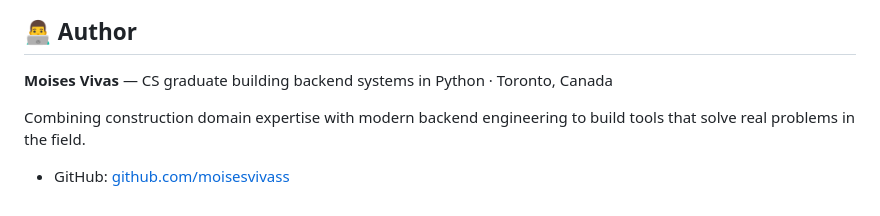
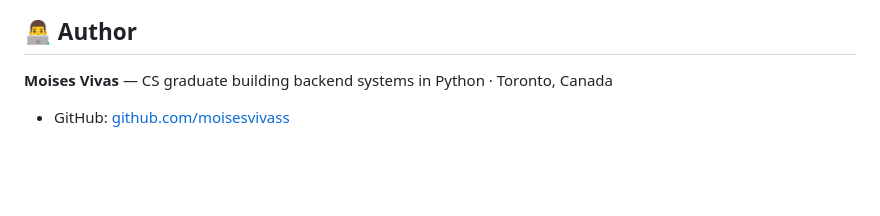
Before and after one commit to moisesvivass/construction-analytics-api, a Markdown page: README.md, the part around the change. GitHub-like rendering; blank space fills up the shorter version.

```diff
--- a/README.md
+++ b/README.md
@@ -152,6 +152,4 @@ Visit `http://127.0.0.1:8000/docs` to explore the API locally.
 
 **Moises Vivas** — CS graduate building backend systems in Python · Toronto, Canada
 
-Combining construction domain expertise with modern backend engineering to build tools that solve real problems in the field.
-
 - GitHub: [github.com/moisesvivass](https://github.com/moisesvivass)
```
